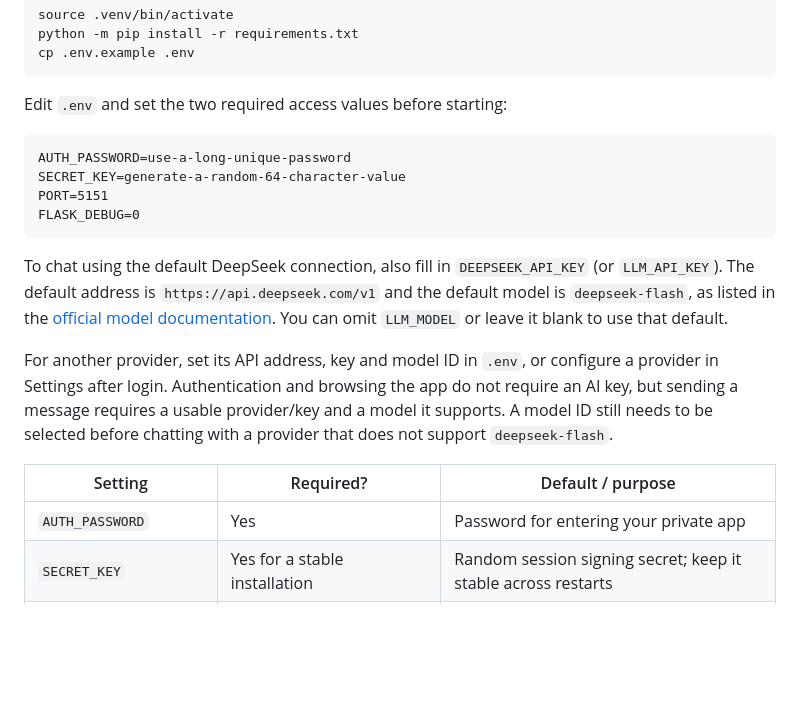
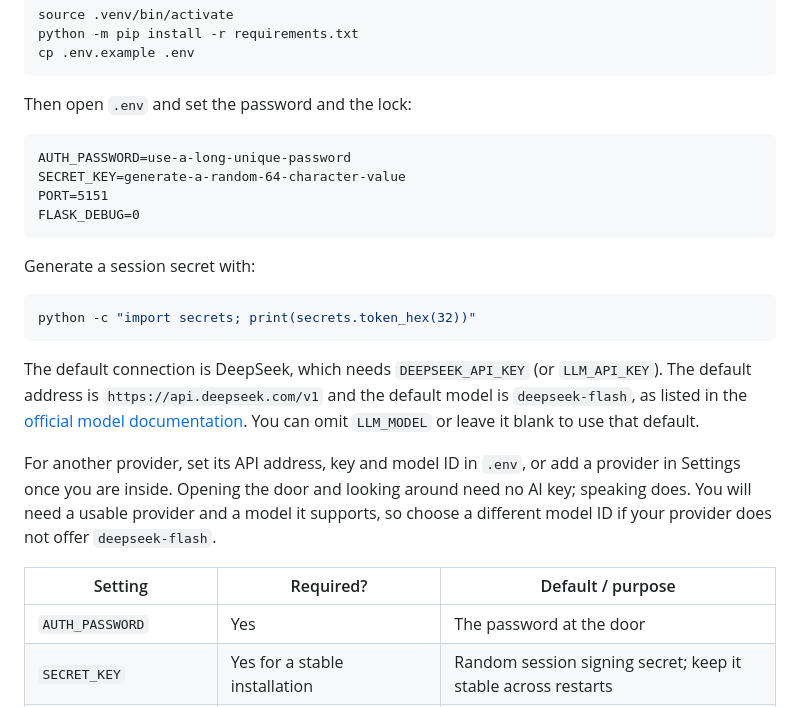
Before and after one commit to ariaprism/Morrow, a Markdown page: README.md, the part around one of its changes. GitHub-like rendering; blank space fills up the shorter version.

````diff
--- a/README.md
+++ b/README.md
@@ -58,7 +74,7 @@ python -m pip install -r requirements.txt
 cp .env.example .env
 ```
 
-Edit `.env` and set the two required access values before starting:
+Then open `.env` and set the password and the lock:
 
 ```dotenv
 AUTH_PASSWORD=use-a-long-unique-password
@@ -67,13 +83,19 @@ PORT=5151
 FLASK_DEBUG=0
 ```
 
-To chat using the default DeepSeek connection, also fill in `DEEPSEEK_API_KEY` (or `LLM_API_KEY`). The default address is `https://api.deepseek.com/v1` and the default model is `deepseek-flash`, as listed in the [official model documentation](https://api-docs.deepseek.com/quick_start/pricing/). You can omit `LLM_MODEL` or leave it blank to use that default.
+Generate a session secret with:
 
-For another provider, set its API address, key and model ID in `.env`, or configure a provider in Settings after login. Authentication and browsing the app do not require an AI key, but sending a message requires a usable provider/key and a model it supports. A model ID still needs to be selected before chatting with a provider that does not support `deepseek-flash`.
+```bash
+python -c "import secrets; print(secrets.token_hex(32))"
+```
+
+The default connection is DeepSeek, which needs `DEEPSEEK_API_KEY` (or `LLM_API_KEY`). The default address is `https://api.deepseek.com/v1` and the default model is `deepseek-flash`, as listed in the [official model documentation](https://api-docs.deepseek.com/quick_start/pricing/). You can omit `LLM_MODEL` or leave it blank to use that default.
+
+For another provider, set its API address, key and model ID in `.env`, or add a provider in Settings once you are inside. Opening the door and looking around need no AI key; speaking does. You will need a usable provider and a model it supports, so choose a different model ID if your provider does not offer `deepseek-flash`.
 
 | Setting | Required? | Default / purpose |
 | --- | --- | --- |
-| `AUTH_PASSWORD` | Yes | Password for entering your private app |
+| `AUTH_PASSWORD` | Yes | The password at the door |
 | `SECRET_KEY` | Yes for a stable installation | Random session signing secret; keep it stable across restarts |
 | `DEEPSEEK_API_KEY` / `LLM_API_KEY` | For chatting through the environment-configured provider | `LLM_API_KEY` takes precedence; providers can also be set up in the UI |
 | `LLM_BASE_URL` | Optional | `https://api.deepseek.com/v1`; change for other providers |
````
Also changed, not shown: other parts of README.md (+54 -44 lines), README.zh-CN.md (+77 -61 lines).
